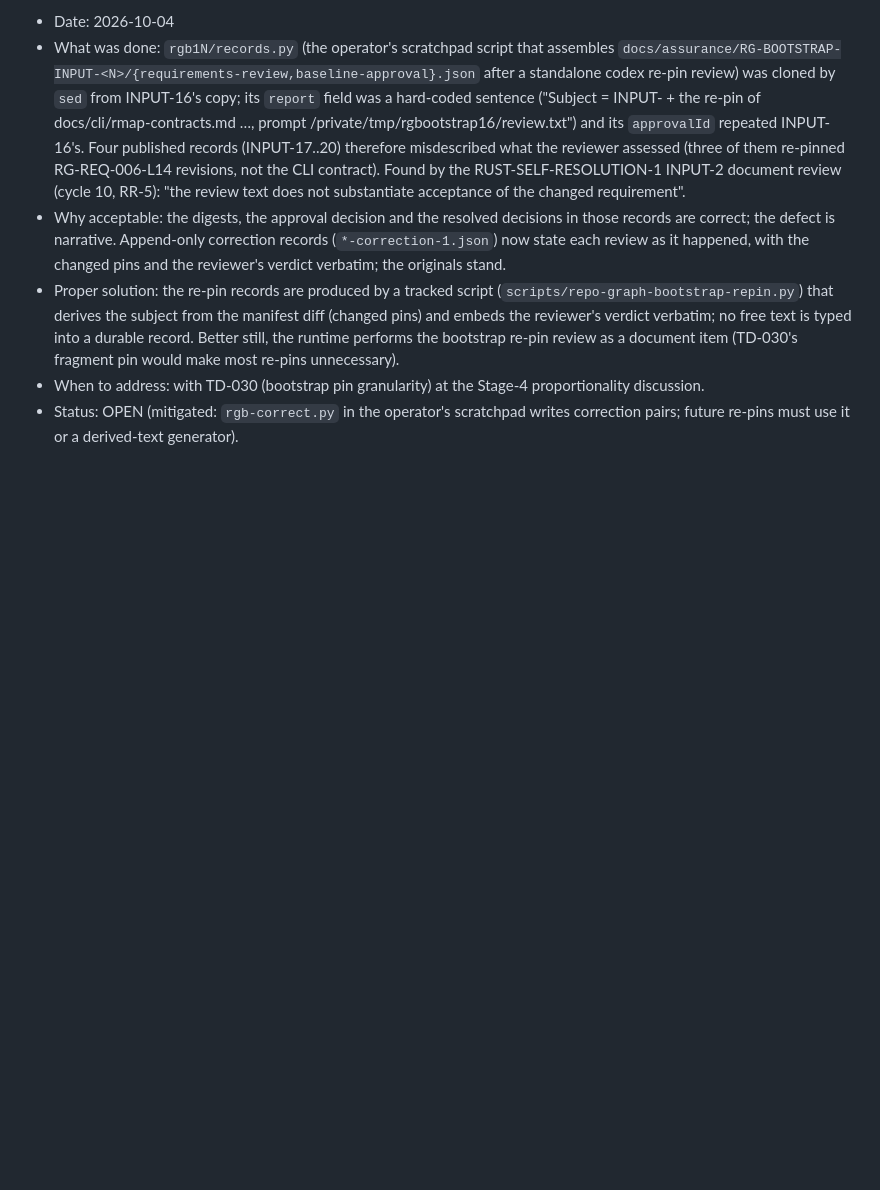
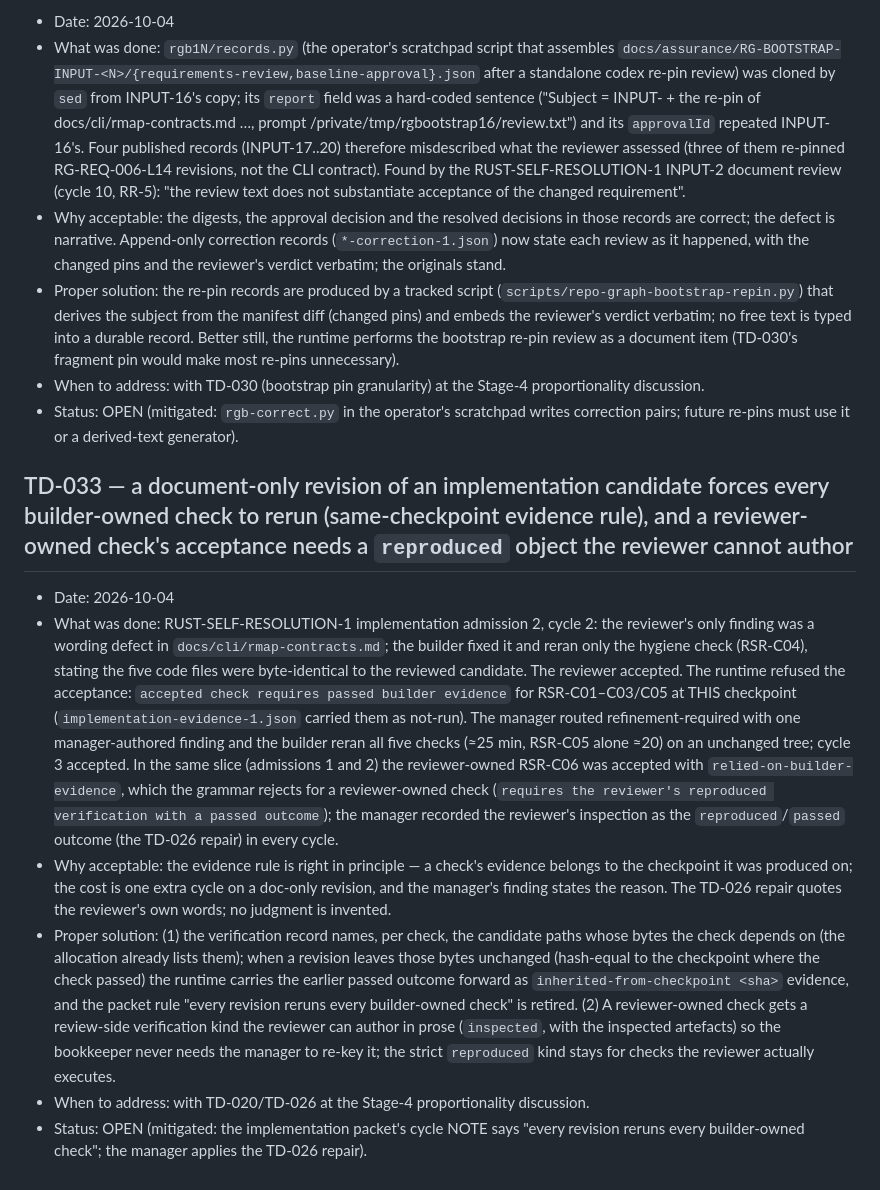
Before and after one commit to andreirx/agent-manager, a Markdown page: docs/TECH-DEBT.md, the part around the change. GitHub-like rendering; blank space fills up the shorter version.

Commit message:
TD-033: a doc-only candidate revision forces every builder-owned check to rerun (same-checkpoint evidence rule); a reviewer-owned check's acceptance needs a reproduced object the reviewer cannot author (seen on RUST-SELF-RESOLUTION-1 admission 2)
Co-Authored-By: Claude Fable 5.1 <noreply@anthropic.com>

```diff
--- a/docs/TECH-DEBT.md
+++ b/docs/TECH-DEBT.md
@@ -947,3 +947,11 @@ while another live run holds it.
 - Proper solution: the re-pin records are produced by a tracked script (`scripts/repo-graph-bootstrap-repin.py`) that derives the subject from the manifest diff (changed pins) and embeds the reviewer's verdict verbatim; no free text is typed into a durable record. Better still, the runtime performs the bootstrap re-pin review as a document item (TD-030's fragment pin would make most re-pins unnecessary).
 - When to address: with TD-030 (bootstrap pin granularity) at the Stage-4 proportionality discussion.
 - Status: OPEN (mitigated: `rgb-correct.py` in the operator's scratchpad writes correction pairs; future re-pins must use it or a derived-text generator).
+
+## TD-033 — a document-only revision of an implementation candidate forces every builder-owned check to rerun (same-checkpoint evidence rule), and a reviewer-owned check's acceptance needs a `reproduced` object the reviewer cannot author
+- Date: 2026-10-04
+- What was done: RUST-SELF-RESOLUTION-1 implementation admission 2, cycle 2: the reviewer's only finding was a wording defect in `docs/cli/rmap-contracts.md`; the builder fixed it and reran only the hygiene check (RSR-C04), stating the five code files were byte-identical to the reviewed candidate. The reviewer accepted. The runtime refused the acceptance: `accepted check requires passed builder evidence` for RSR-C01–C03/C05 at THIS checkpoint (`implementation-evidence-1.json` carried them as not-run). The manager routed refinement-required with one manager-authored finding and the builder reran all five checks (≈25 min, RSR-C05 alone ≈20) on an unchanged tree; cycle 3 accepted. In the same slice (admissions 1 and 2) the reviewer-owned RSR-C06 was accepted with `relied-on-builder-evidence`, which the grammar rejects for a reviewer-owned check (`requires the reviewer's reproduced verification with a passed outcome`); the manager recorded the reviewer's inspection as the `reproduced`/`passed` outcome (the TD-026 repair) in every cycle.
+- Why acceptable: the evidence rule is right in principle — a check's evidence belongs to the checkpoint it was produced on; the cost is one extra cycle on a doc-only revision, and the manager's finding states the reason. The TD-026 repair quotes the reviewer's own words; no judgment is invented.
+- Proper solution: (1) the verification record names, per check, the candidate paths whose bytes the check depends on (the allocation already lists them); when a revision leaves those bytes unchanged (hash-equal to the checkpoint where the check passed) the runtime carries the earlier passed outcome forward as `inherited-from-checkpoint <sha>` evidence, and the packet rule "every revision reruns every builder-owned check" is retired. (2) A reviewer-owned check gets a review-side verification kind the reviewer can author in prose (`inspected`, with the inspected artefacts) so the bookkeeper never needs the manager to re-key it; the strict `reproduced` kind stays for checks the reviewer actually executes.
+- When to address: with TD-020/TD-026 at the Stage-4 proportionality discussion.
+- Status: OPEN (mitigated: the implementation packet's cycle NOTE says "every revision reruns every builder-owned check"; the manager applies the TD-026 repair).
```
